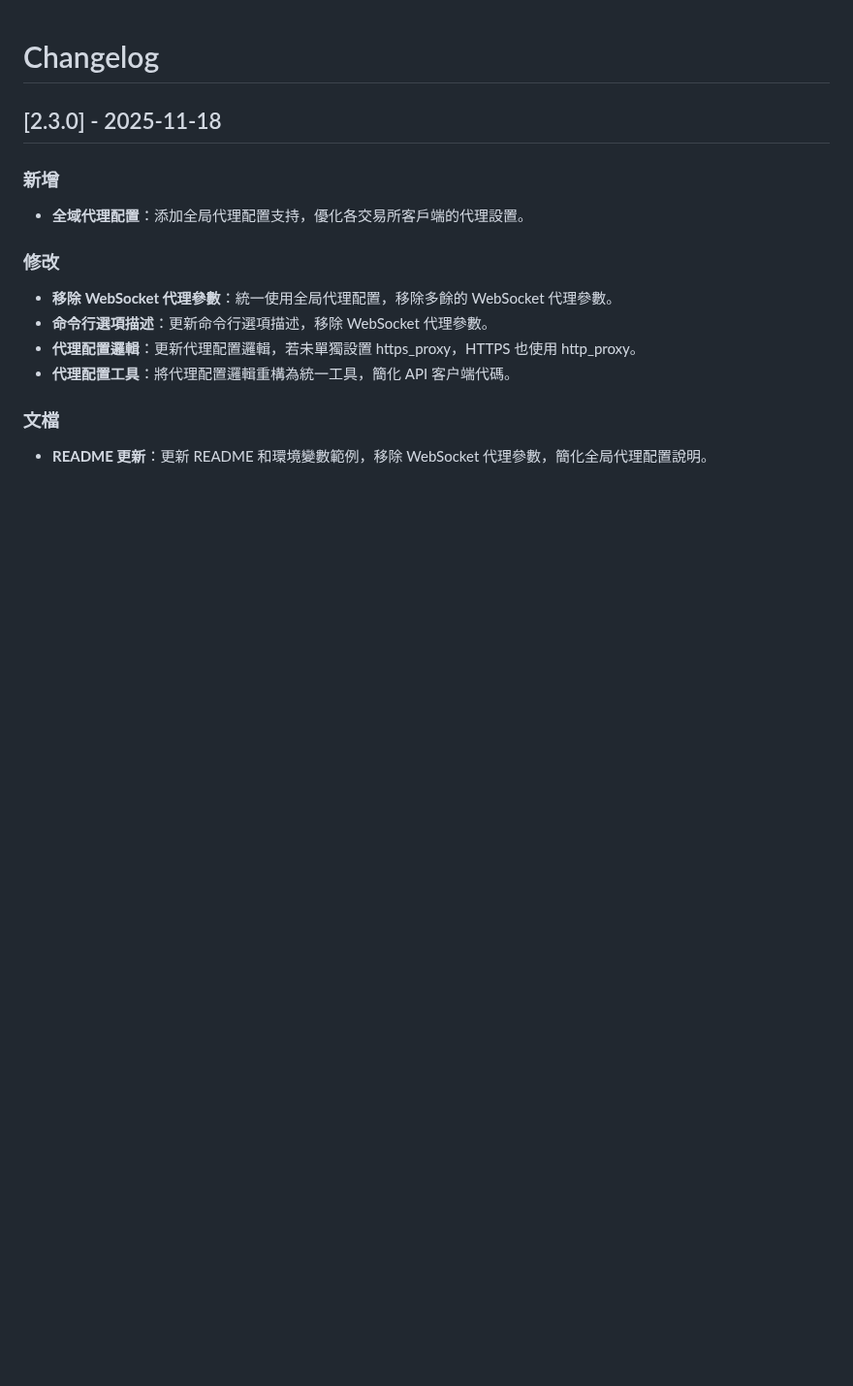
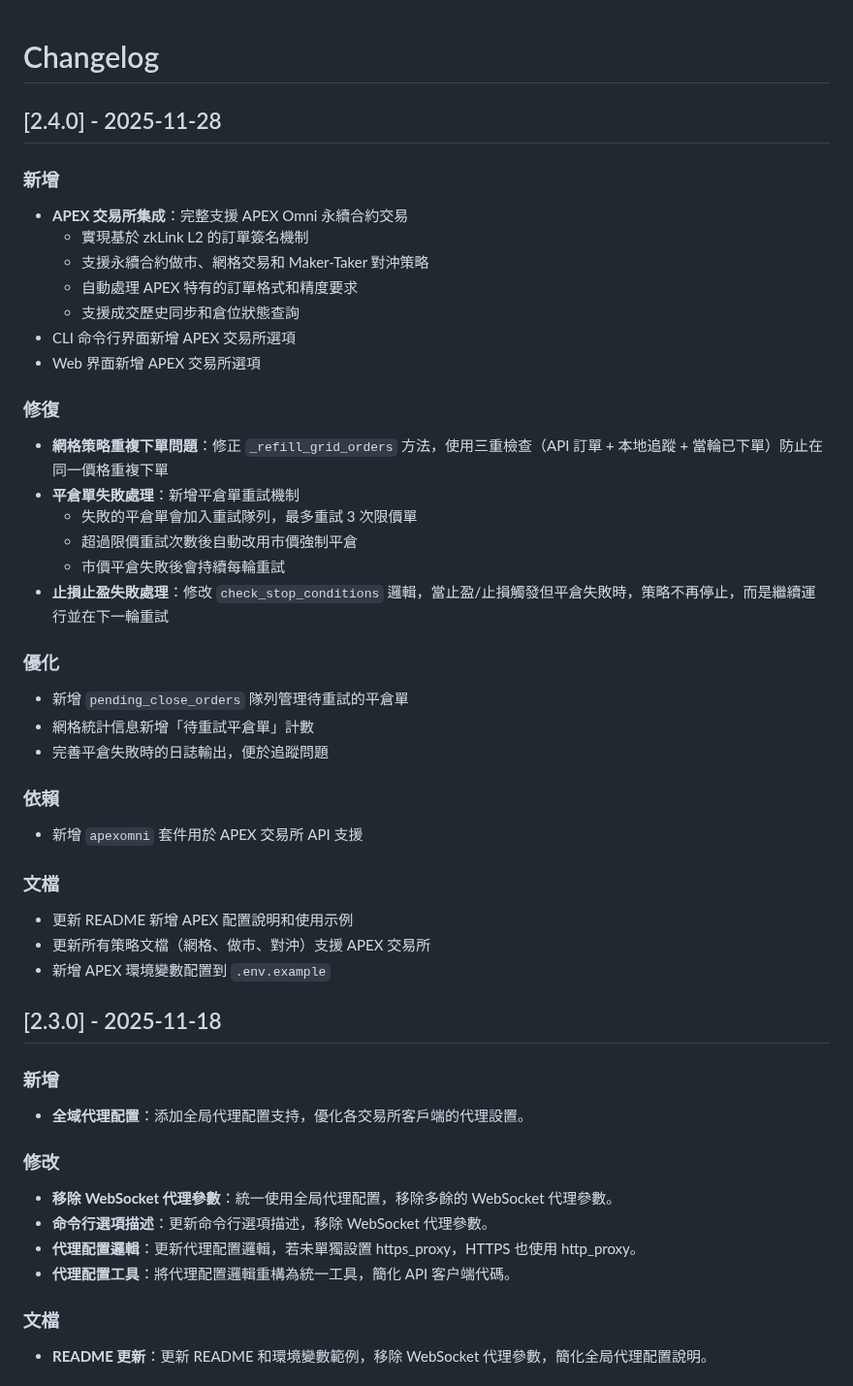
Before and after one commit to yanowo/Backpack-MM-Simple, a Markdown page: CHANGELOG.md, the part around the change. Shown at 97% size. Drawn GitHub-style; blank space fills up the shorter version.

```diff
--- a/CHANGELOG.md
+++ b/CHANGELOG.md
@@ -1,4 +1,36 @@
 # Changelog
+## [2.4.0] - 2025-11-28
+
+### 新增
+- **APEX 交易所集成**：完整支援 APEX Omni 永續合約交易
+  - 實現基於 zkLink L2 的訂單簽名機制
+  - 支援永續合約做市、網格交易和 Maker-Taker 對沖策略
+  - 自動處理 APEX 特有的訂單格式和精度要求
+  - 支援成交歷史同步和倉位狀態查詢
+- CLI 命令行界面新增 APEX 交易所選項
+- Web 界面新增 APEX 交易所選項
+
+### 修復
+- **網格策略重複下單問題**：修正 `_refill_grid_orders` 方法，使用三重檢查（API 訂單 + 本地追蹤 + 當輪已下單）防止在同一價格重複下單
+- **平倉單失敗處理**：新增平倉單重試機制
+  - 失敗的平倉單會加入重試隊列，最多重試 3 次限價單
+  - 超過限價重試次數後自動改用市價強制平倉
+  - 市價平倉失敗後會持續每輪重試
+- **止損止盈失敗處理**：修改 `check_stop_conditions` 邏輯，當止盈/止損觸發但平倉失敗時，策略不再停止，而是繼續運行並在下一輪重試
+
+### 優化
+- 新增 `pending_close_orders` 隊列管理待重試的平倉單
+- 網格統計信息新增「待重試平倉單」計數
+- 完善平倉失敗時的日誌輸出，便於追蹤問題
+
+### 依賴
+- 新增 `apexomni` 套件用於 APEX 交易所 API 支援
+
+### 文檔
+- 更新 README 新增 APEX 配置說明和使用示例
+- 更新所有策略文檔（網格、做市、對沖）支援 APEX 交易所
+- 新增 APEX 環境變數配置到 `.env.example`
+
 ## [2.3.0] - 2025-11-18
 
 ### 新增
```
